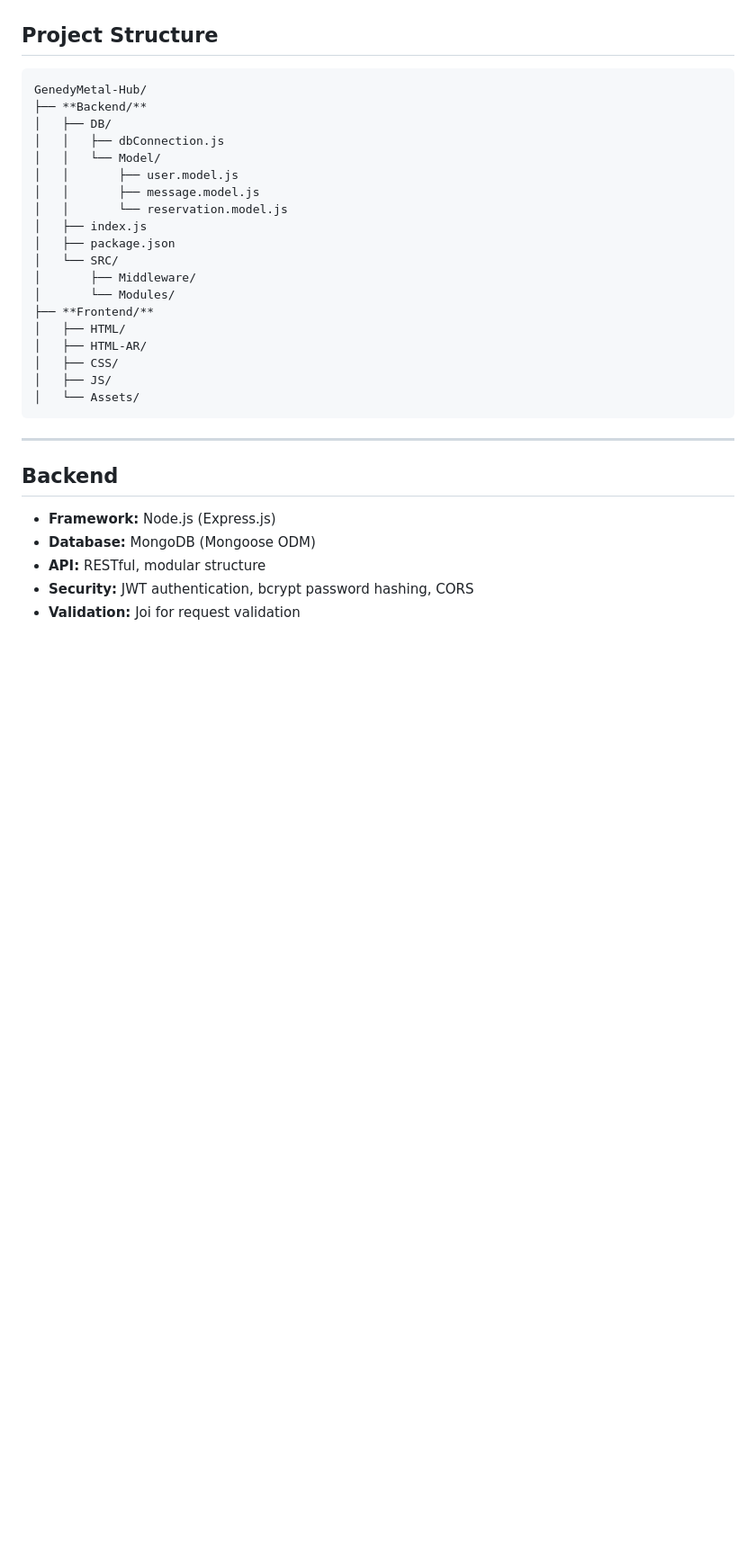
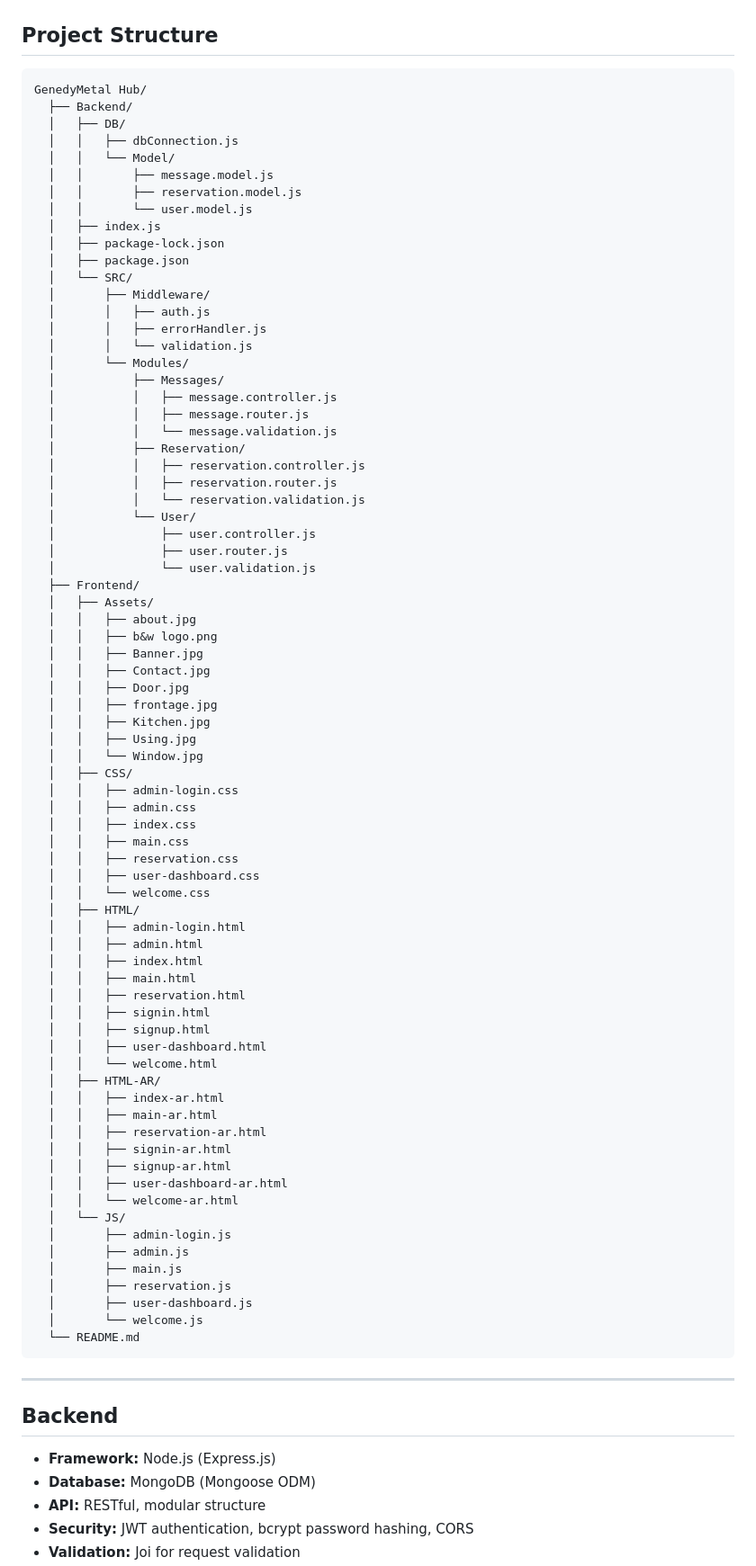
Before and after one commit to mustafagenedy/GenedyMetal-Hub, a Markdown page: README.md, the part around the change. Shown at 90% size. Rendered like a GitHub page; blank space fills up the shorter version.

````diff
--- a/README.md
+++ b/README.md
@@ -37,25 +37,80 @@ Genedy Metal is a full-stack web application for a premium aluminum solutions co
 
 ## Project Structure
 ```
-GenedyMetal-Hub/
-├── **Backend/**
-│   ├── DB/
-│   │   ├── dbConnection.js
-│   │   └── Model/
-│   │       ├── user.model.js
-│   │       ├── message.model.js
-│   │       └── reservation.model.js
-│   ├── index.js
-│   ├── package.json
-│   └── SRC/
-│       ├── Middleware/
-│       └── Modules/
-├── **Frontend/**
-│   ├── HTML/
-│   ├── HTML-AR/
-│   ├── CSS/
-│   ├── JS/
-│   └── Assets/
+GenedyMetal Hub/
+  ├── Backend/
+  │   ├── DB/
+  │   │   ├── dbConnection.js
+  │   │   └── Model/
+  │   │       ├── message.model.js
+  │   │       ├── reservation.model.js
+  │   │       └── user.model.js
+  │   ├── index.js
+  │   ├── package-lock.json
+  │   ├── package.json
+  │   └── SRC/
+  │       ├── Middleware/
+  │       │   ├── auth.js
+  │       │   ├── errorHandler.js
+  │       │   └── validation.js
+  │       └── Modules/
+  │           ├── Messages/
+  │           │   ├── message.controller.js
+  │           │   ├── message.router.js
+  │           │   └── message.validation.js
+  │           ├── Reservation/
+  │           │   ├── reservation.controller.js
+  │           │   ├── reservation.router.js
+  │           │   └── reservation.validation.js
+  │           └── User/
+  │               ├── user.controller.js
+  │               ├── user.router.js
+  │               └── user.validation.js
+  ├── Frontend/
+  │   ├── Assets/
+  │   │   ├── about.jpg
+  │   │   ├── b&w logo.png
+  │   │   ├── Banner.jpg
+  │   │   ├── Contact.jpg
+  │   │   ├── Door.jpg
+  │   │   ├── frontage.jpg
+  │   │   ├── Kitchen.jpg
+  │   │   ├── Using.jpg
+  │   │   └── Window.jpg
+  │   ├── CSS/
+  │   │   ├── admin-login.css
+  │   │   ├── admin.css
+  │   │   ├── index.css
+  │   │   ├── main.css
+  │   │   ├── reservation.css
+  │   │   ├── user-dashboard.css
+  │   │   └── welcome.css
+  │   ├── HTML/
+  │   │   ├── admin-login.html
+  │   │   ├── admin.html
+  │   │   ├── index.html
+  │   │   ├── main.html
+  │   │   ├── reservation.html
+  │   │   ├── signin.html
+  │   │   ├── signup.html
+  │   │   ├── user-dashboard.html
+  │   │   └── welcome.html
+  │   ├── HTML-AR/
+  │   │   ├── index-ar.html
+  │   │   ├── main-ar.html
+  │   │   ├── reservation-ar.html
+  │   │   ├── signin-ar.html
+  │   │   ├── signup-ar.html
+  │   │   ├── user-dashboard-ar.html
+  │   │   └── welcome-ar.html
+  │   └── JS/
+  │       ├── admin-login.js
+  │       ├── admin.js
+  │       ├── main.js
+  │       ├── reservation.js
+  │       ├── user-dashboard.js
+  │       └── welcome.js
+  └── README.md
 ```
 
 ---
````
